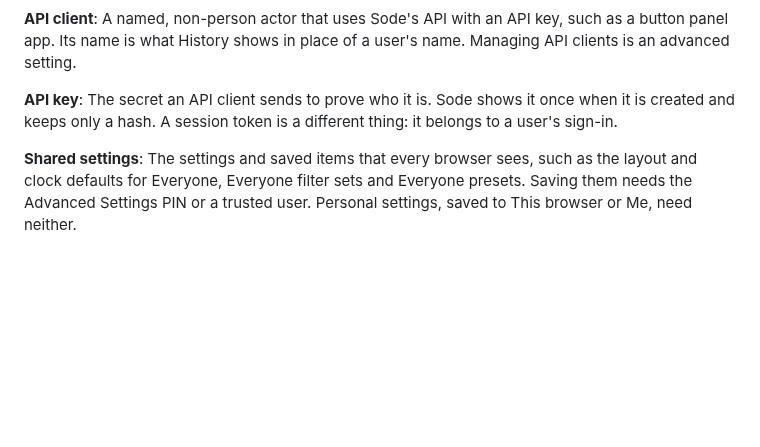
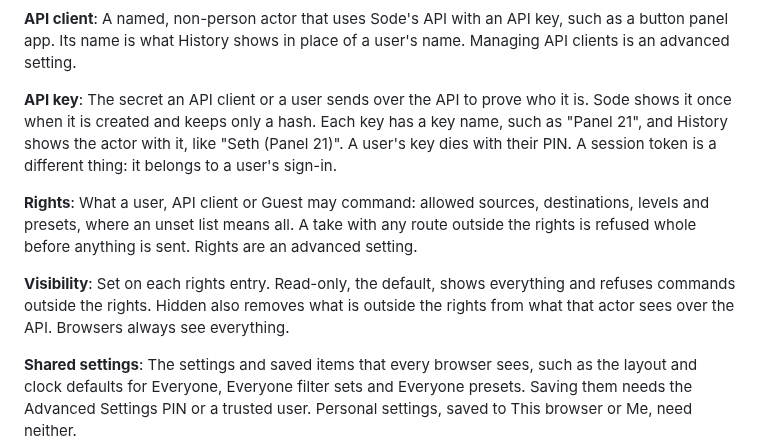
Before and after one commit to sethdotfm/sode, a Markdown page: GLOSSARY.md, the part around the change. Drawn GitHub-style; blank space fills up the shorter version.

Commit message:
Glossary: add Rights and Visibility, key name for API keys
Co-Authored-By: Claude Sonnet 5.5 <noreply@anthropic.com>
Claude-Session: https://claude.ai/code/session_01EGyR6KTSQhP9DEhBDhC5U8

```diff
--- a/GLOSSARY.md
+++ b/GLOSSARY.md
@@ -120,7 +120,13 @@ How a user signs in. PIN only is the default, where the PIN alone says who is si
 A named, non-person actor that uses Sode's API with an API key, such as a button panel app. Its name is what History shows in place of a user's name. Managing API clients is an advanced setting.
 
 **API key**:
-The secret an API client sends to prove who it is. Sode shows it once when it is created and keeps only a hash. A session token is a different thing: it belongs to a user's sign-in.
+The secret an API client or a user sends over the API to prove who it is. Sode shows it once when it is created and keeps only a hash. Each key has a key name, such as "Panel 21", and History shows the actor with it, like "Seth (Panel 21)". A user's key dies with their PIN. A session token is a different thing: it belongs to a user's sign-in.
+
+**Rights**:
+What a user, API client or Guest may command: allowed sources, destinations, levels and presets, where an unset list means all. A take with any route outside the rights is refused whole before anything is sent. Rights are an advanced setting.
+
+**Visibility**:
+Set on each rights entry. Read-only, the default, shows everything and refuses commands outside the rights. Hidden also removes what is outside the rights from what that actor sees over the API. Browsers always see everything.
 
 **Shared settings**:
 The settings and saved items that every browser sees, such as the layout and clock defaults for Everyone, Everyone filter sets and Everyone presets. Saving them needs the Advanced Settings PIN or a trusted user. Personal settings, saved to This browser or Me, need neither.
```
